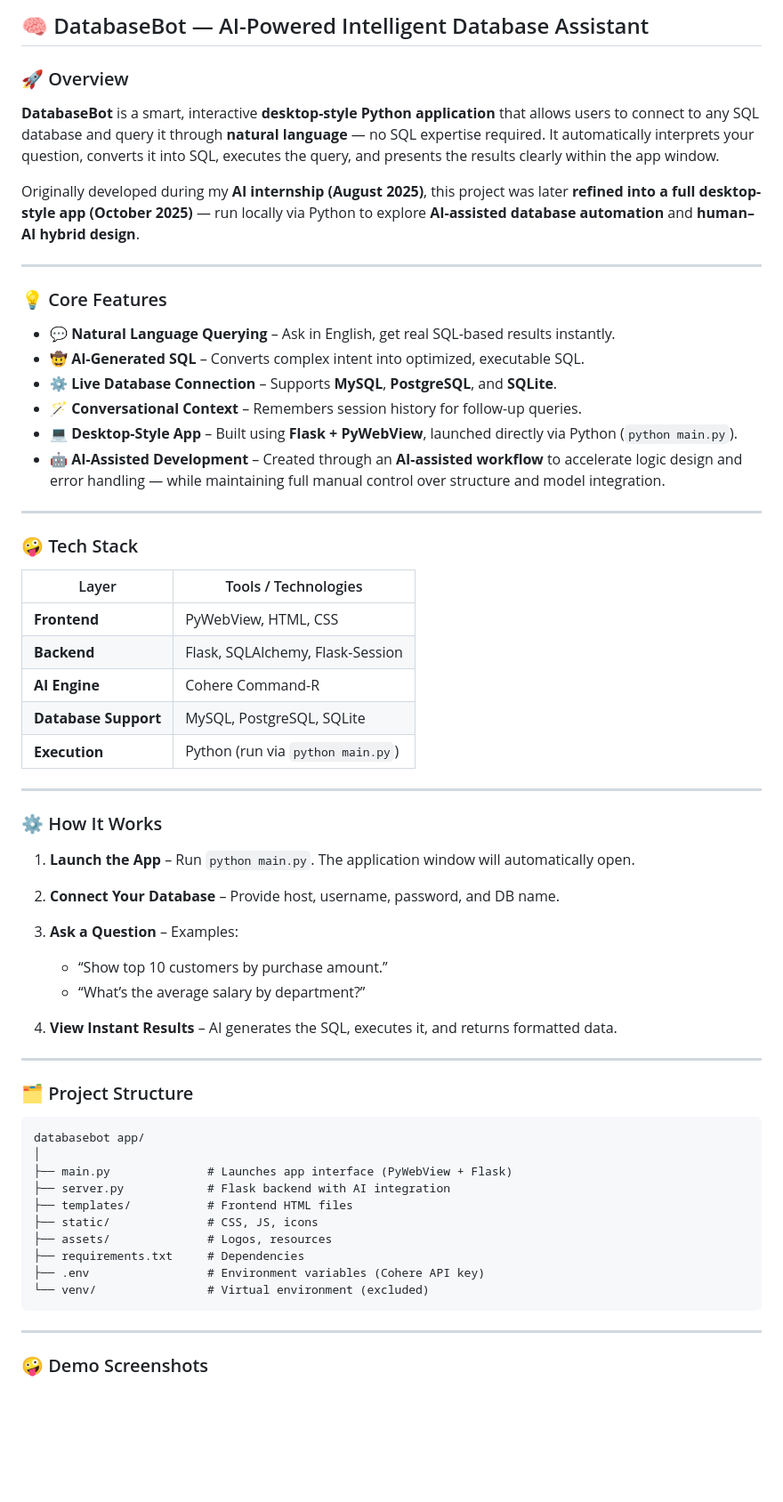
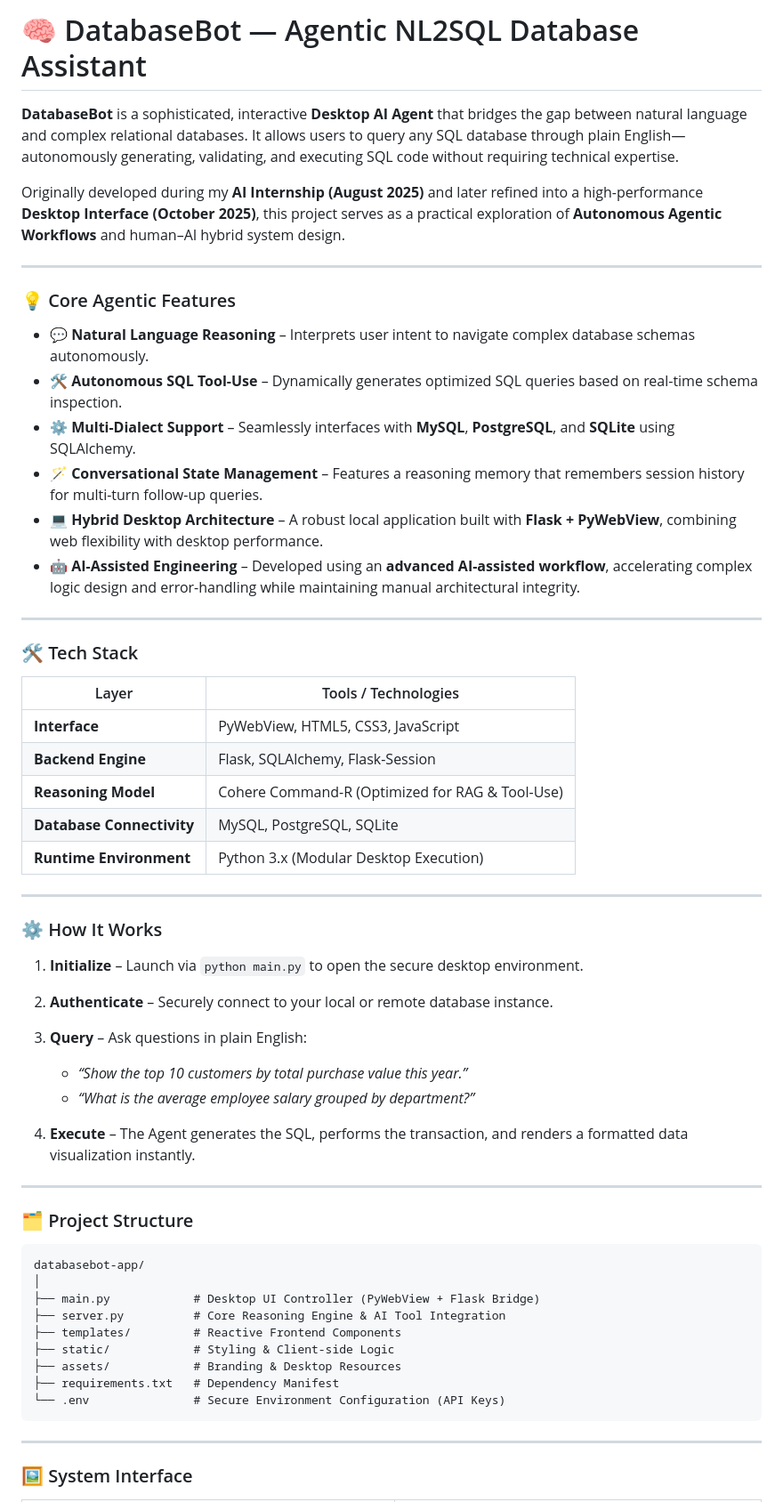
Before and after one commit to T-kiruthika/database-chatbot, a Markdown page: README.md, the part around the change printed below. Shown: that part at 89% size. GitHub-like rendering; blank space fills up the shorter version.

````diff
--- a/README.md
+++ b/README.md
@@ -1,66 +1,61 @@
-## 🧠 DatabaseBot — AI-Powered Intelligent Database Assistant
+# 🧠 DatabaseBot — Agentic NL2SQL Database Assistant
 
-### 🚀 Overview
+**DatabaseBot** is a sophisticated, interactive **Desktop AI Agent** that bridges the gap between natural language and complex relational databases. It allows users to query any SQL database through plain English—autonomously generating, validating, and executing SQL code without requiring technical expertise.
 
-**DatabaseBot** is a smart, interactive **desktop-style Python application** that allows users to connect to any SQL database and query it through **natural language** — no SQL expertise required.
-It automatically interprets your question, converts it into SQL, executes the query, and presents the results clearly within the app window.
-
-Originally developed during my **AI internship (August 2025)**, this project was later **refined into a full desktop-style app (October 2025)** — run locally via Python to explore **AI-assisted database automation** and **human–AI hybrid design**.
+Originally developed during my **AI Internship (August 2025)** and later refined into a high-performance **Desktop Interface (October 2025)**, this project serves as a practical exploration of **Autonomous Agentic Workflows** and human–AI hybrid system design.
 
 ---
 
-### 💡 Core Features
+### 💡 Core Agentic Features
 
-* 💬 **Natural Language Querying** – Ask in English, get real SQL-based results instantly.
-* 🤠 **AI-Generated SQL** – Converts complex intent into optimized, executable SQL.
-* ⚙️ **Live Database Connection** – Supports **MySQL**, **PostgreSQL**, and **SQLite**.
-* 🪄 **Conversational Context** – Remembers session history for follow-up queries.
-* 💻 **Desktop-Style App** – Built using **Flask + PyWebView**, launched directly via Python (`python main.py`).
-* 🤖 **AI-Assisted Development** – Created through an **AI-assisted workflow** to accelerate logic design and error handling — while maintaining full manual control over structure and model integration.
+* 💬 **Natural Language Reasoning** – Interprets user intent to navigate complex database schemas autonomously.
+* 🛠️ **Autonomous SQL Tool-Use** – Dynamically generates optimized SQL queries based on real-time schema inspection.
+* ⚙️ **Multi-Dialect Support** – Seamlessly interfaces with **MySQL**, **PostgreSQL**, and **SQLite** using SQLAlchemy.
+* 🪄 **Conversational State Management** – Features a reasoning memory that remembers session history for multi-turn follow-up queries.
+* 💻 **Hybrid Desktop Architecture** – A robust local application built with **Flask + PyWebView**, combining web flexibility with desktop performance.
+* 🤖 **AI-Assisted Engineering** – Developed using an **advanced AI-assisted workflow**, accelerating complex logic design and error-handling while maintaining manual architectural integrity.
 
 ---
 
-### 🤪 Tech Stack
+### 🛠️ Tech Stack
 
-| Layer                | Tools / Technologies              |
-| -------------------- | --------------------------------- |
-| **Frontend**         | PyWebView, HTML, CSS              |
-| **Backend**          | Flask, SQLAlchemy, Flask-Session  |
-| **AI Engine**        | Cohere Command-R                  |
-| **Database Support** | MySQL, PostgreSQL, SQLite         |
-| **Execution**        | Python (run via `python main.py`) |
+| Layer                     | Tools / Technologies                            |
+| ------------------------- | ----------------------------------------------- |
+| **Interface**             | PyWebView, HTML5, CSS3, JavaScript              |
+| **Backend Engine**        | Flask, SQLAlchemy, Flask-Session                |
+| **Reasoning Model**       | Cohere Command-R (Optimized for RAG & Tool-Use) |
+| **Database Connectivity** | MySQL, PostgreSQL, SQLite                       |
+| **Runtime Environment**   | Python 3.x (Modular Desktop Execution)          |
 
 ---
 
 ### ⚙️ How It Works
 
-1. **Launch the App** – Run `python main.py`.
-   The application window will automatically open.
-2. **Connect Your Database** – Provide host, username, password, and DB name.
-3. **Ask a Question** – Examples:
+1. **Initialize** – Launch via `python main.py` to open the secure desktop environment.
+2. **Authenticate** – Securely connect to your local or remote database instance.
+3. **Query** – Ask questions in plain English:
 
-   * “Show top 10 customers by purchase amount.”
-   * “What’s the average salary by department?”
-4. **View Instant Results** – AI generates the SQL, executes it, and returns formatted data.
+   * *“Show the top 10 customers by total purchase value this year.”*
+   * *“What is the average employee salary grouped by department?”*
+4. **Execute** – The Agent generates the SQL, performs the transaction, and renders a formatted data visualization instantly.
 
 ---
 
 ### 🗂️ Project Structure
 
 ```
-databasebot app/
+databasebot-app/
 │
-├── main.py              # Launches app interface (PyWebView + Flask)
-├── server.py            # Flask backend with AI integration
-├── templates/           # Frontend HTML files
-├── static/              # CSS, JS, icons
-├── assets/              # Logos, resources
-├── requirements.txt     # Dependencies
-├── .env                 # Environment variables (Cohere API key)
-└── venv/                # Virtual environment (excluded)
+├── main.py            # Desktop UI Controller (PyWebView + Flask Bridge)
+├── server.py          # Core Reasoning Engine & AI Tool Integration
+├── templates/         # Reactive Frontend Components
+├── static/            # Styling & Client-side Logic
+├── assets/            # Branding & Desktop Resources
+├── requirements.txt   # Dependency Manifest
+└── .env               # Secure Environment Configuration (API Keys)
 ```
 
 ---
 
-### 🤪 Demo Screenshots
+### 🖼️ System Interface
 
````
Also changed, not shown: other parts of README.md (+21 -29 lines).
